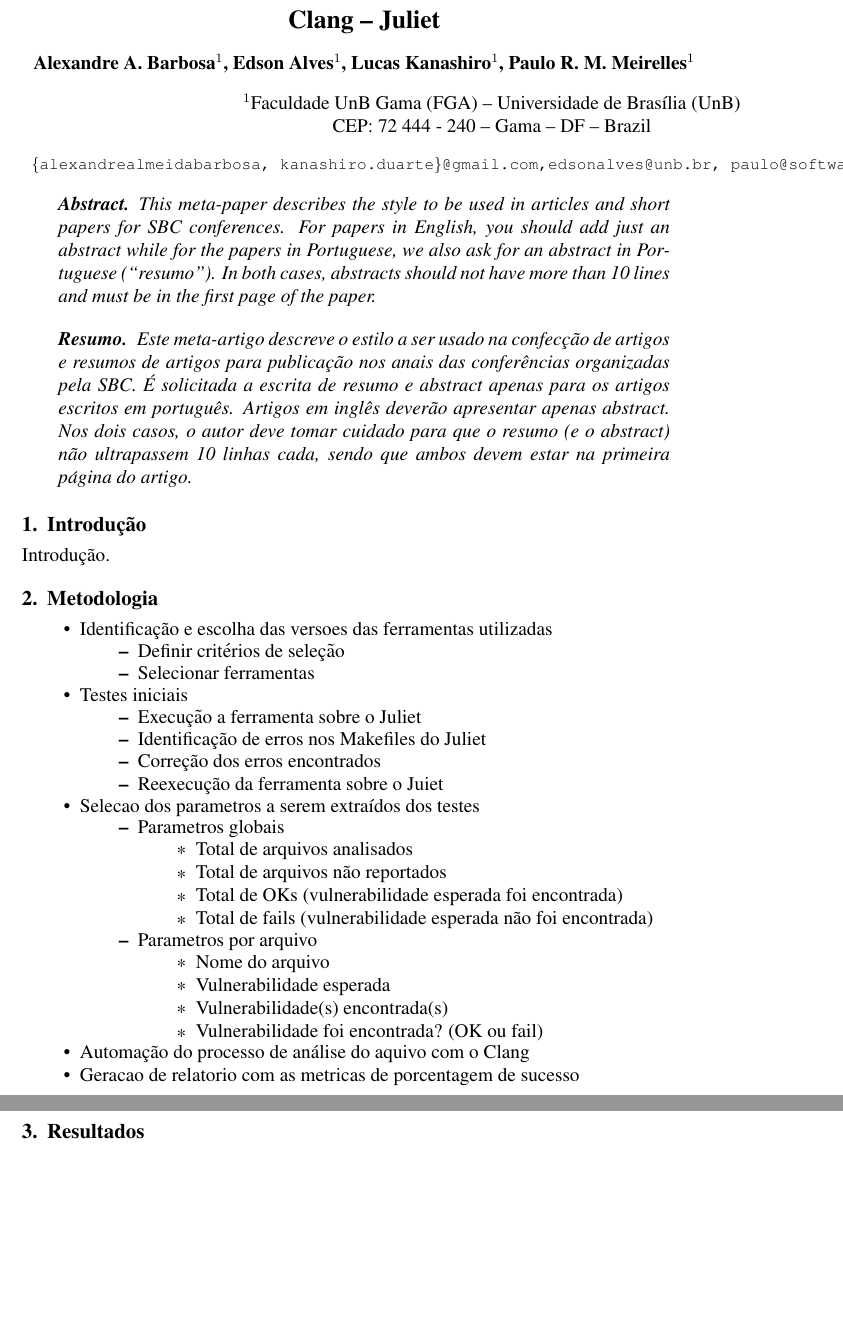
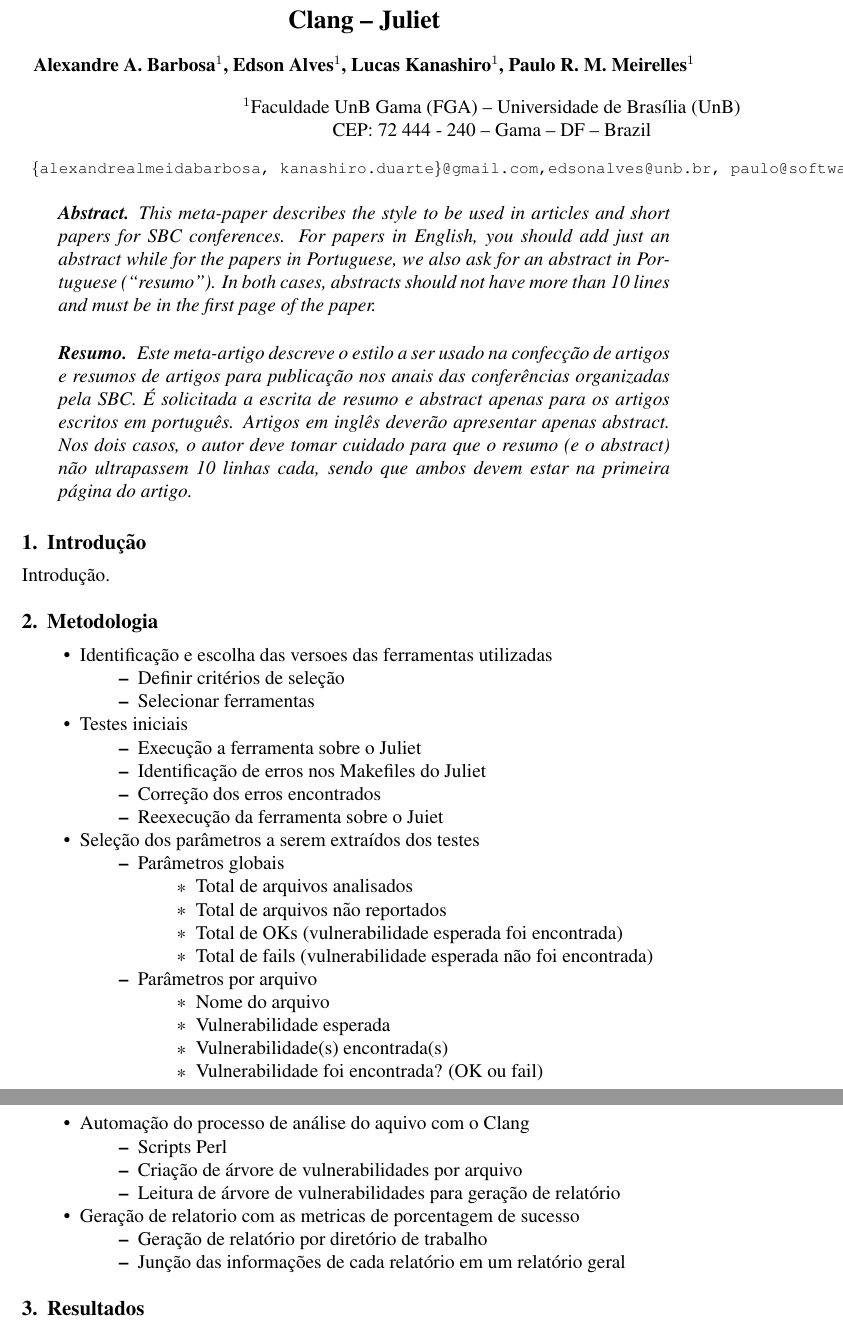
Before and after one commit to Analizo-UnB/security_report, a LaTeX paper (artigo-latex/main.tex, which reads artigo-latex/metodologia.tex): two parts of pages 1 and 2 of 2, joined at a grey line, cut so that both start at the same text, the shorter picture padded with empty space. Compiled offline with pdfLaTeX; the source files are stored in an older character set and shown here as Unicode.

Commit message:
Updating methodology
Signed-off-by: Lucas Kanashiro <lucas-kanashiro@hotmail.com>
Signed-off-by: Alexandre Barbosa <alexandreab@live.com>

```diff
--- a/artigo-latex/metodologia.tex
+++ b/artigo-latex/metodologia.tex
@@ -13,16 +13,16 @@
     \item Correção dos erros encontrados
     \item Reexecução da ferramenta sobre o Juiet
   \end{itemize}
-  \item Selecao dos parametros a serem extraídos dos testes
+  \item Seleção dos parâmetros a serem extraídos dos testes
   \begin{itemize}
-    \item Parametros globais
+    \item Parâmetros globais
     \begin{itemize}
       \item Total de arquivos analisados
       \item Total de arquivos não reportados
       \item Total de OKs (vulnerabilidade esperada foi encontrada)
       \item Total de fails (vulnerabilidade esperada não foi encontrada)
     \end{itemize}
-    \item Parametros por arquivo
+    \item Parâmetros por arquivo
     \begin{itemize}
       \item Nome do arquivo
       \item Vulnerabilidade esperada
@@ -31,5 +31,14 @@
     \end{itemize}
   \end{itemize}
   \item Automação do processo de análise do aquivo com o Clang
-  \item Geracao de relatorio com as metricas de porcentagem de sucesso
+  \begin{itemize}
+    \item Scripts Perl
+    \item Criação de árvore de vulnerabilidades por arquivo
+    \item Leitura de árvore de vulnerabilidades para geração de relatório
+  \end{itemize}
+  \item Geração de relatorio com as metricas de porcentagem de sucesso
+  \begin{itemize}
+    \item Geração de relatório por diretório de trabalho
+    \item Junção das informações de cada relatório em um relatório geral
+  \end{itemize}
 \end{itemize}
```
